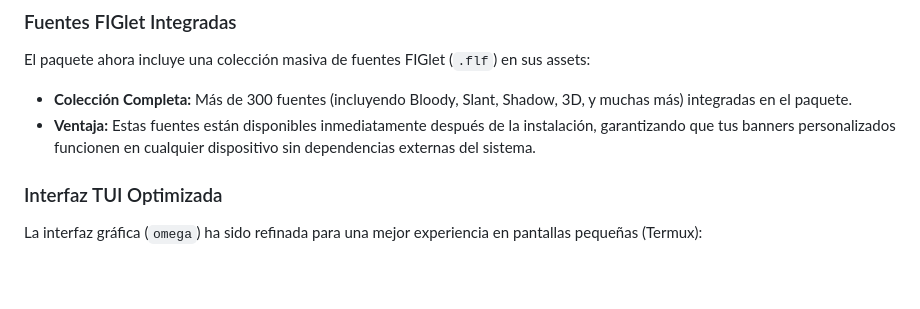
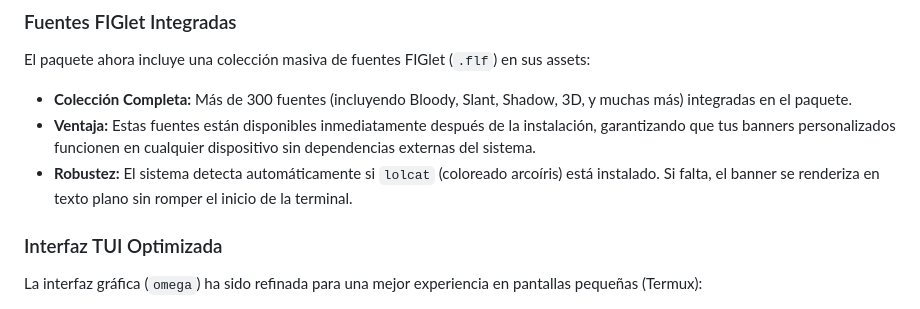
Before and after one commit to SnakePilot10/omega-zsh-python, a Markdown page: README.md, the part around the change. Drawn GitHub-style; blank space fills up the shorter version.

Commit message:
docs: document lolcat fallback mechanism

```diff
--- a/README.md
+++ b/README.md
@@ -126,6 +126,7 @@ Omega-ZSH no solo gestiona el código, sino también la estética y usabilidad d
 El paquete ahora incluye una colección masiva de fuentes FIGlet (`.flf`) en sus assets:
 *   **Colección Completa:** Más de 300 fuentes (incluyendo Bloody, Slant, Shadow, 3D, y muchas más) integradas en el paquete.
 *   **Ventaja:** Estas fuentes están disponibles inmediatamente después de la instalación, garantizando que tus banners personalizados funcionen en cualquier dispositivo sin dependencias externas del sistema.
+*   **Robustez:** El sistema detecta automáticamente si `lolcat` (coloreado arcoíris) está instalado. Si falta, el banner se renderiza en texto plano sin romper el inicio de la terminal.
 
 ### Interfaz TUI Optimizada
 La interfaz gráfica (`omega`) ha sido refinada para una mejor experiencia en pantallas pequeñas (Termux):
```
